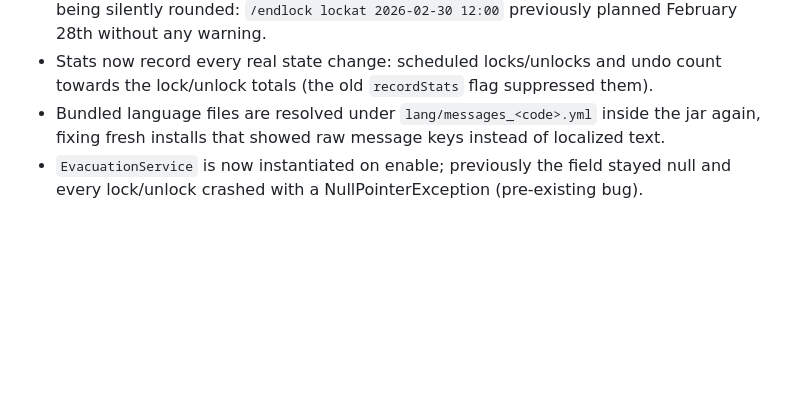
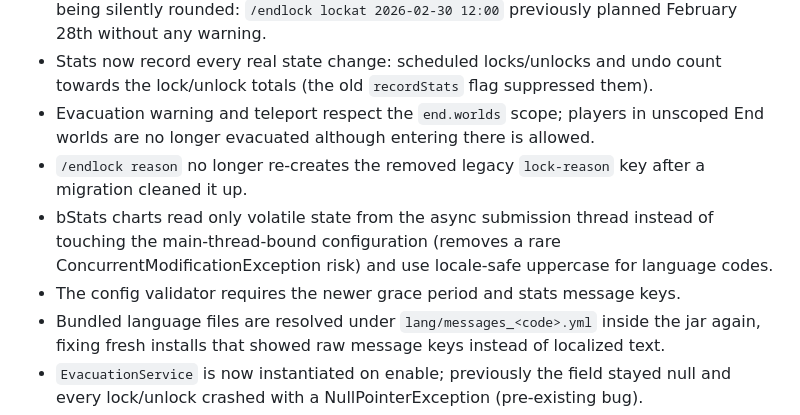
Before and after one commit to vwtfafa/lock-end, a Markdown page: CHANGELOG.md, the part around the change. GitHub-like rendering; blank space fills up the shorter version.

Commit message:
docs: changelog for the review fixes

```diff
--- a/CHANGELOG.md
+++ b/CHANGELOG.md
@@ -106,6 +106,10 @@ All notable changes to this project will be documented in this file.
 - Custom namespaced sound keys keep their underscores (`mymod:epic_sound_blast`); only enum style constants like `BLOCK_ANVIL_LAND` are translated to dotted keys.
 - Impossible dates in scheduled commands are rejected with a strict resolver instead of being silently rounded: `/endlock lockat 2026-02-30 12:00` previously planned February 28th without any warning.
 - Stats now record every real state change: scheduled locks/unlocks and undo count towards the lock/unlock totals (the old `recordStats` flag suppressed them).
+- Evacuation warning and teleport respect the `end.worlds` scope; players in unscoped End worlds are no longer evacuated although entering there is allowed.
+- `/endlock reason` no longer re-creates the removed legacy `lock-reason` key after a migration cleaned it up.
+- bStats charts read only volatile state from the async submission thread instead of touching the main-thread-bound configuration (removes a rare ConcurrentModificationException risk) and use locale-safe uppercase for language codes.
+- The config validator requires the newer grace period and stats message keys.
 - Bundled language files are resolved under `lang/messages_<code>.yml` inside the jar again, fixing fresh installs that showed raw message keys instead of localized text.
 - `EvacuationService` is now instantiated on enable; previously the field stayed null and every lock/unlock crashed with a NullPointerException (pre-existing bug).
 
```
